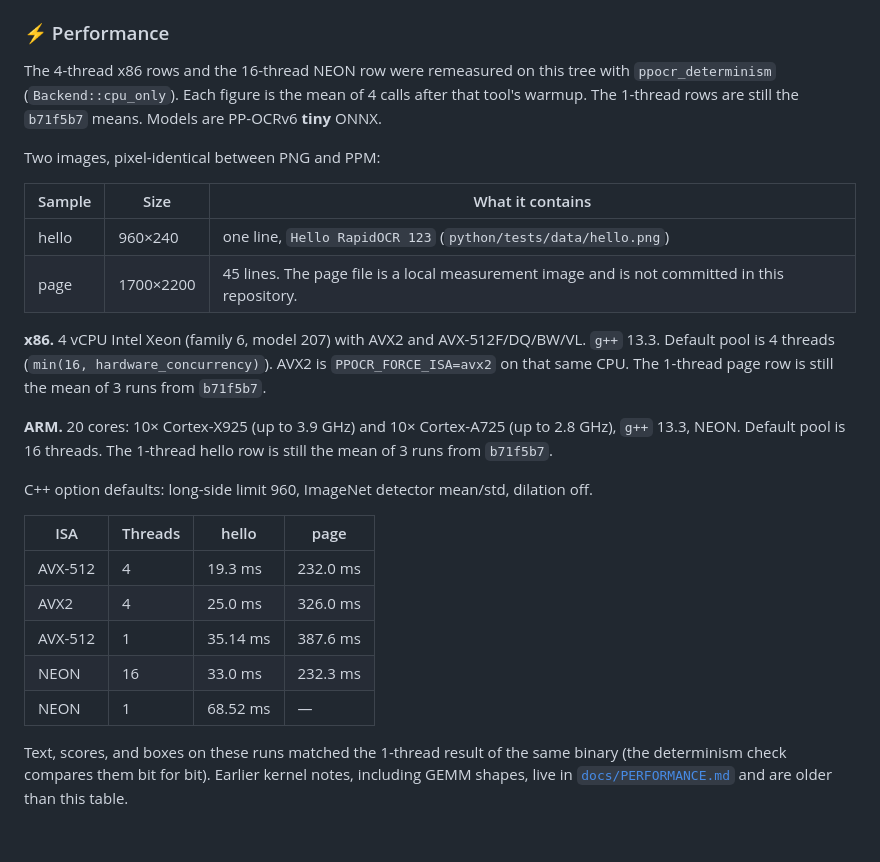
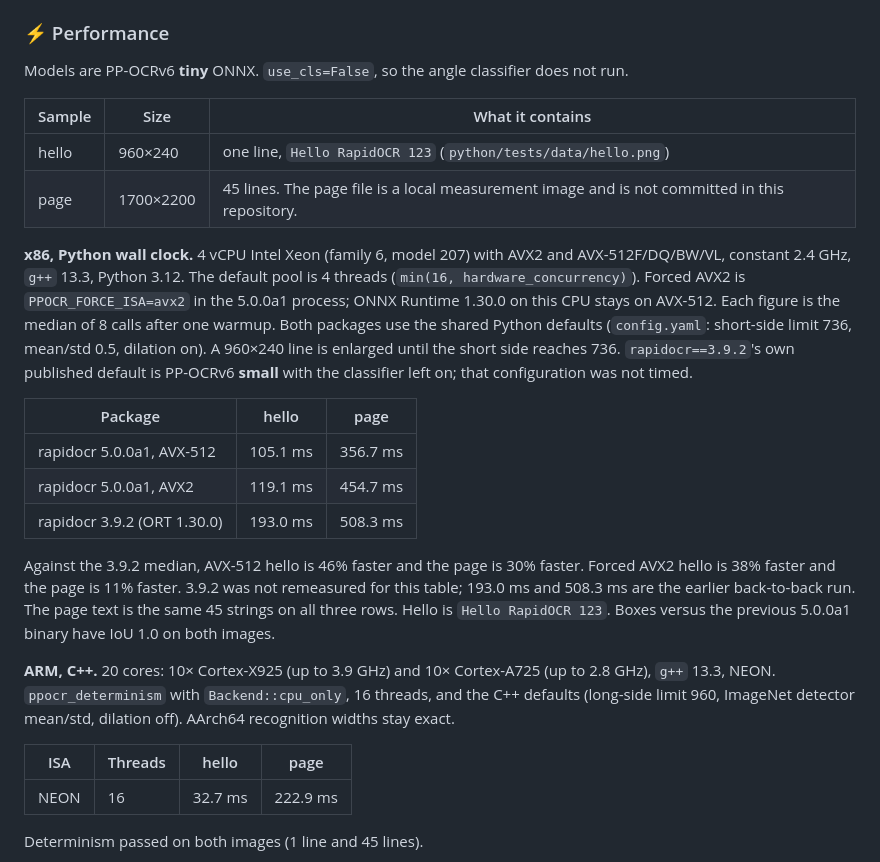
Before and after one commit to RapidAI/RapidOCR, a Markdown page: README.md, the part around one of its changes. Rendered like a GitHub page; blank space fills up the shorter version.

```diff
--- a/README.md
+++ b/README.md
@@ -58,28 +58,28 @@ The animation is the RapidOCR 3.x web demo. On this branch the checked line samp
 
 ### ⚡ Performance
 
-The 4-thread x86 rows and the 16-thread NEON row were remeasured on this tree with `ppocr_determinism` (`Backend::cpu_only`). Each figure is the mean of 4 calls after that tool's warmup. The 1-thread rows are still the `b71f5b7` means. Models are PP-OCRv6 **tiny** ONNX.
-
-Two images, pixel-identical between PNG and PPM:
+Models are PP-OCRv6 **tiny** ONNX. `use_cls=False`, so the angle classifier does not run.
 
 | Sample | Size | What it contains |
 | --- | --- | --- |
 | hello | 960×240 | one line, `Hello RapidOCR 123` (`python/tests/data/hello.png`) |
 | page | 1700×2200 | 45 lines. The page file is a local measurement image and is not committed in this repository. |
 
-**x86.** 4 vCPU Intel Xeon (family 6, model 207) with AVX2 and AVX-512F/DQ/BW/VL. `g++` 13.3. Default pool is 4 threads (`min(16, hardware_concurrency)`). AVX2 is `PPOCR_FORCE_ISA=avx2` on that same CPU. The 1-thread page row is still the mean of 3 runs from `b71f5b7`.
+**x86, Python wall clock.** 4 vCPU Intel Xeon (family 6, model 207) with AVX2 and AVX-512F/DQ/BW/VL, constant 2.4 GHz, `g++` 13.3, Python 3.12. The default pool is 4 threads (`min(16, hardware_concurrency)`). Forced AVX2 is `PPOCR_FORCE_ISA=avx2` in the 5.0.0a1 process; ONNX Runtime 1.30.0 on this CPU stays on AVX-512. Each figure is the median of 8 calls after one warmup. Both packages use the shared Python defaults (`config.yaml`: short-side limit 736, mean/std 0.5, dilation on). A 960×240 line is enlarged until the short side reaches 736. `rapidocr==3.9.2`'s own published default is PP-OCRv6 **small** with the classifier left on; that configuration was not timed.
 
-**ARM.** 20 cores: 10× Cortex-X925 (up to 3.9 GHz) and 10× Cortex-A725 (up to 2.8 GHz), `g++` 13.3, NEON. Default pool is 16 threads. The 1-thread hello row is still the mean of 3 runs from `b71f5b7`.
+| Package | hello | page |
+| --- | --- | --- |
+| rapidocr 5.0.0a1, AVX-512 | 105.1 ms | 356.7 ms |
+| rapidocr 5.0.0a1, AVX2 | 119.1 ms | 454.7 ms |
+| rapidocr 3.9.2 (ORT 1.30.0) | 193.0 ms | 508.3 ms |
 
-C++ option defaults: long-side limit 960, ImageNet detector mean/std, dilation off.
+Against the 3.9.2 median, AVX-512 hello is 46% faster and the page is 30% faster. Forced AVX2 hello is 38% faster and the page is 11% faster. 3.9.2 was not remeasured for this table; 193.0 ms and 508.3 ms are the earlier back-to-back run. The page text is the same 45 strings on all three rows. Hello is `Hello RapidOCR 123`. Boxes versus the previous 5.0.0a1 binary have IoU 1.0 on both images.
+
+**ARM, C++.** 20 cores: 10× Cortex-X925 (up to 3.9 GHz) and 10× Cortex-A725 (up to 2.8 GHz), `g++` 13.3, NEON. `ppocr_determinism` with `Backend::cpu_only`, 16 threads, and the C++ defaults (long-side limit 960, ImageNet detector mean/std, dilation off). AArch64 recognition widths stay exact.
 
 | ISA | Threads | hello | page |
 | --- | --- | --- | --- |
-| AVX-512 | 4 | 19.3 ms | 232.0 ms |
-| AVX2 | 4 | 25.0 ms | 326.0 ms |
-| AVX-512 | 1 | 35.14 ms | 387.6 ms |
-| NEON | 16 | 33.0 ms | 232.3 ms |
-| NEON | 1 | 68.52 ms | — |
+| NEON | 16 | 32.7 ms | 222.9 ms |
 
-Text, scores, and boxes on these runs matched the 1-thread result of the same binary (the determinism check compares them bit for bit). Earlier kernel notes, including GEMM shapes, live in [`docs/PERFORMANCE.md`](docs/PERFORMANCE.md) and are older than this table.
+Determinism passed on both images (1 line and 45 lines).
 
```
Also changed, not shown: other parts of README.md (+1 -27 lines), README-CN.md (+13 -39 lines).
